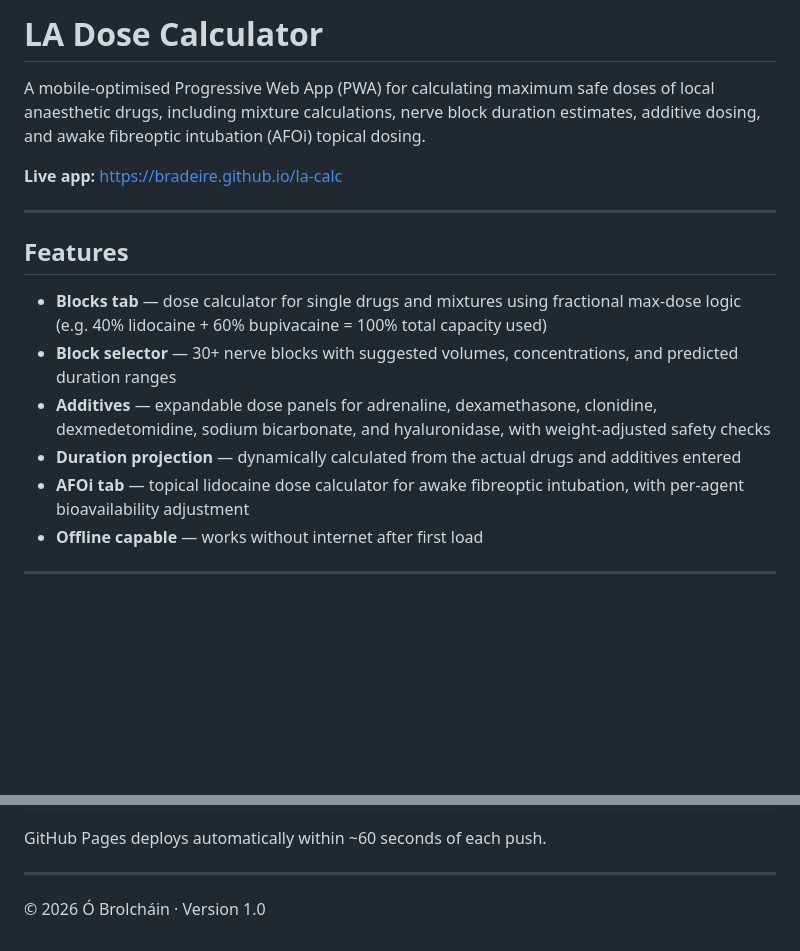
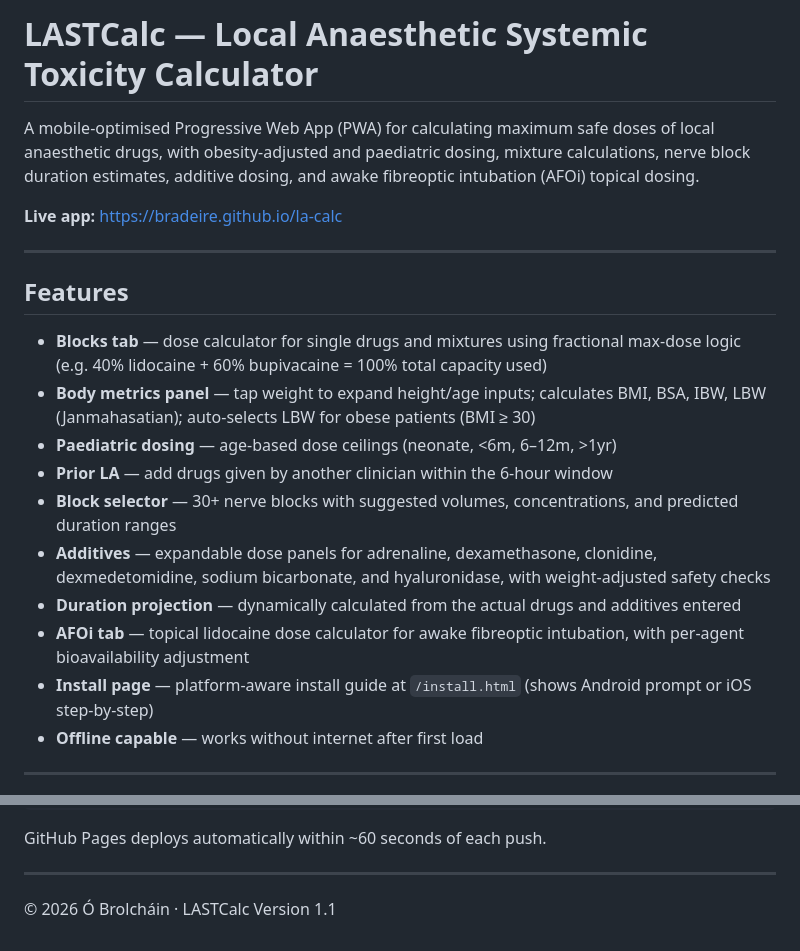
Before and after one commit to bradeire/la-calc, a Markdown page: README.md, 2 parts joined by grey strips. GitHub-like rendering; blank space fills up the shorter version.

Commit message:
Update README for LASTCalc v1.1

```diff
--- a/README.md
+++ b/README.md
@@ -1,6 +1,6 @@
-# LA Dose Calculator
+# LASTCalc — Local Anaesthetic Systemic Toxicity Calculator
 
-A mobile-optimised Progressive Web App (PWA) for calculating maximum safe doses of local anaesthetic drugs, including mixture calculations, nerve block duration estimates, additive dosing, and awake fibreoptic intubation (AFOi) topical dosing.
+A mobile-optimised Progressive Web App (PWA) for calculating maximum safe doses of local anaesthetic drugs, with obesity-adjusted and paediatric dosing, mixture calculations, nerve block duration estimates, additive dosing, and awake fibreoptic intubation (AFOi) topical dosing.
 
 **Live app:** https://bradeire.github.io/la-calc
 
@@ -9,10 +9,14 @@ A mobile-optimised Progressive Web App (PWA) for calculating maximum safe doses
 ## Features
 
 - **Blocks tab** — dose calculator for single drugs and mixtures using fractional max-dose logic (e.g. 40% lidocaine + 60% bupivacaine = 100% total capacity used)
+- **Body metrics panel** — tap weight to expand height/age inputs; calculates BMI, BSA, IBW, LBW (Janmahasatian); auto-selects LBW for obese patients (BMI ≥ 30)
+- **Paediatric dosing** — age-based dose ceilings (neonate, <6m, 6–12m, >1yr)
+- **Prior LA** — add drugs given by another clinician within the 6-hour window
 - **Block selector** — 30+ nerve blocks with suggested volumes, concentrations, and predicted duration ranges
 - **Additives** — expandable dose panels for adrenaline, dexamethasone, clonidine, dexmedetomidine, sodium bicarbonate, and hyaluronidase, with weight-adjusted safety checks
 - **Duration projection** — dynamically calculated from the actual drugs and additives entered
 - **AFOi tab** — topical lidocaine dose calculator for awake fibreoptic intubation, with per-agent bioavailability adjustment
+- **Install page** — platform-aware install guide at `/install.html` (shows Android prompt or iOS step-by-step)
 - **Offline capable** — works without internet after first load
 
 ---
@@ -96,4 +100,4 @@ GitHub Pages deploys automatically within ~60 seconds of each push.
 
 ---
 
-© 2026 Ó Brolcháin · Version 1.0
+© 2026 Ó Brolcháin · LASTCalc Version 1.1
```
